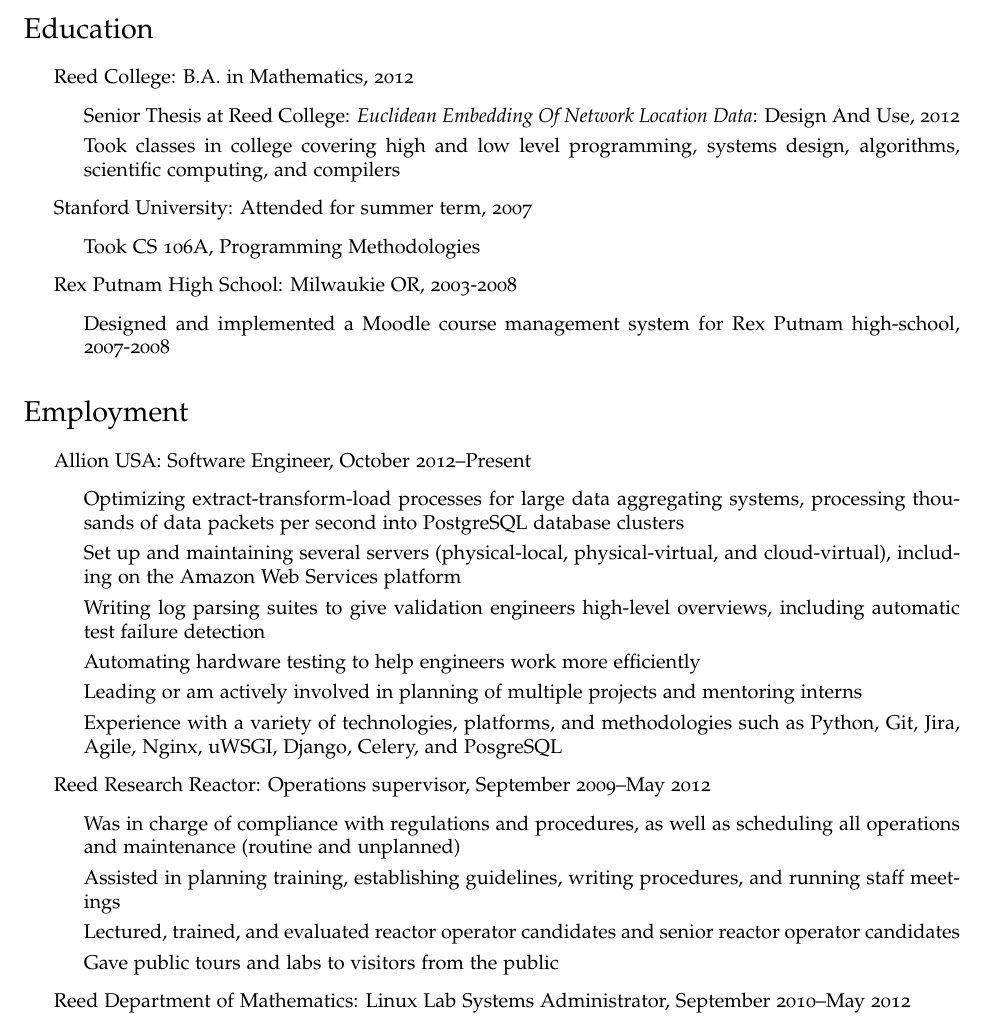
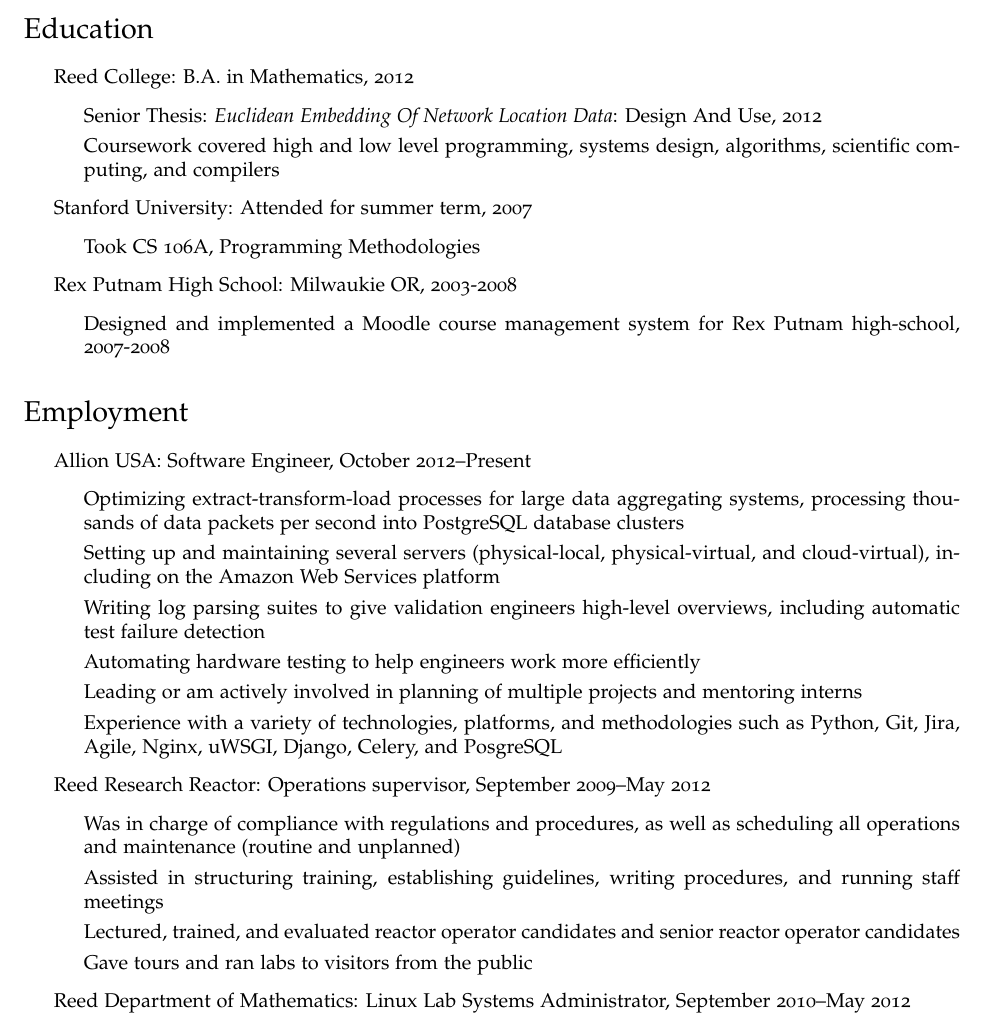
Before and after one commit to matthewmcarlson/cv, a LaTeX CV (cv-us.tex): part of the page, cut so that both start at the same text. Compiled offline with pdfLaTeX.

Commit message:
fixed with suggestions from Urchin. -Removed redundant mentions of college under reed heading -fixed tense in allion section -fixed wording in reactor section.

```diff
--- a/cv-us.tex
+++ b/cv-us.tex
@@ -68,8 +68,8 @@
 \begin{itemize}
   \item Reed College: B.A. in Mathematics, 2012
 	\begin{itemize}
-        \item Senior Thesis at Reed College: \textit{Euclidean Embedding Of Network Location Data}: Design And Use, 2012
-        \item Took classes in college covering high and low level programming, systems design, algorithms, scientific computing, and compilers
+        \item Senior Thesis: \textit{Euclidean Embedding Of Network Location Data}: Design And Use, 2012
+        \item Coursework covered high and low level programming, systems design, algorithms, scientific computing, and compilers
 	\end{itemize}
   \item Stanford University: Attended for summer term, 2007
   \begin{itemize}
@@ -90,7 +90,7 @@
 	\begin{itemize}
     \item Optimizing extract-transform-load processes for large data aggregating systems, processing thousands of data packets per second into PostgreSQL database clusters
     %from a Django front end into PostgreSQL database clusters via Celery asynchronous workers
-    \item Set up and maintaining several servers (physical-local, physical-virtual, and cloud-virtual), including on the Amazon Web Services platform%, for various purposes including running Nginx/uWSGI web server
+    \item Setting up and maintaining several servers (physical-local, physical-virtual, and cloud-virtual), including on the Amazon Web Services platform%, for various purposes including running Nginx/uWSGI web server
     \item Writing log parsing suites to give validation engineers high-level overviews, including automatic test failure detection
     \item Automating hardware testing to help engineers work more efficiently
     %\item Worked alone and with teams of programmers and engineers to coordinate multiple concurrent projects with varying deadlines
@@ -100,10 +100,10 @@
 \item Reed Research Reactor: Operations supervisor, September 2009--May 2012
 	\begin{itemize}
 	\item Was in charge of compliance with regulations and procedures, as well as scheduling all operations and maintenance (routine and unplanned)
-	\item Assisted in planning training, establishing guidelines, writing procedures, and running staff meetings
+	\item Assisted in structuring training, establishing guidelines, writing procedures, and running staff meetings
 	\item Lectured, trained, and evaluated reactor operator candidates and senior reactor operator candidates
 	%\item Performed various duties to assist in tours and experiments, including operating the reactor
-	\item Gave public tours and labs to visitors from the public
+	\item Gave tours and ran labs to visitors from the public
 	\end{itemize}
 \item Reed Department of Mathematics: Linux Lab Systems Administrator, September 2010--May 2012
 	\begin{itemize}
```
